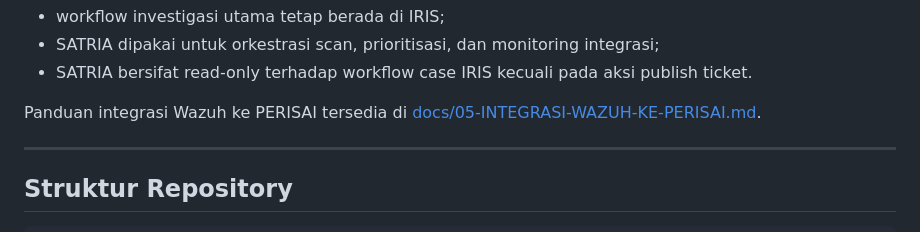
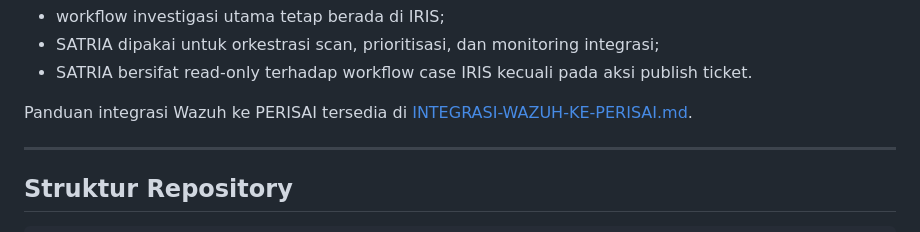
Before and after one commit to cakgup/satria, a Markdown page: README.md, the part around one of its changes. Drawn GitHub-style.

Commit message:
Fix link formatting and document references in README
Corrected links and formatting in the README.

```diff
--- a/README.md
+++ b/README.md
@@ -193,7 +193,7 @@ Prinsip yang dipakai:
 - SATRIA dipakai untuk orkestrasi scan, prioritisasi, dan monitoring integrasi;
 - SATRIA bersifat read-only terhadap workflow case IRIS kecuali pada aksi publish ticket.
 
-Panduan integrasi Wazuh ke PERISAI tersedia di [docs/05-INTEGRASI-WAZUH-KE-PERISAI.md](docs/05-INTEGRASI-WAZUH-KE-PERISAI.md).
+Panduan integrasi Wazuh ke PERISAI tersedia di [INTEGRASI-WAZUH-KE-PERISAI.md](docs/05-INTEGRASI-WAZUH-KE-PERISAI.md).
 
 ---
 
```
Also changed, not shown: other parts of README.md (+1 -1 lines).
